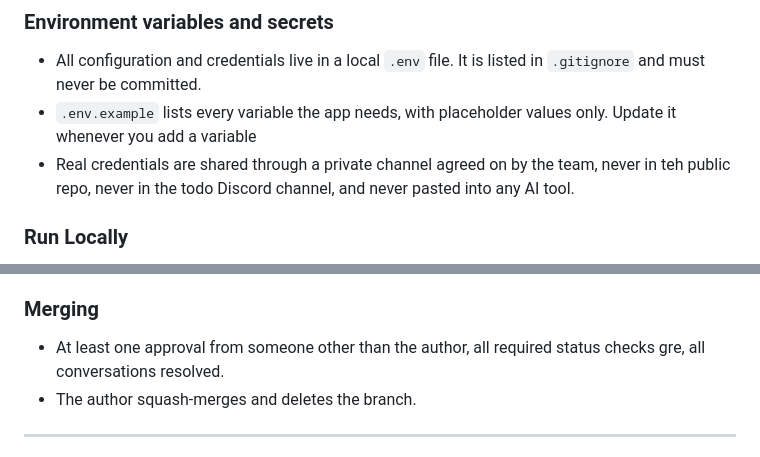
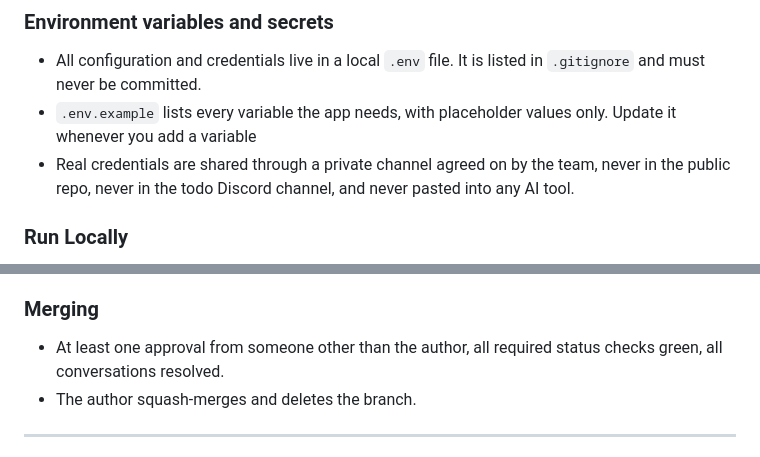
Before and after one commit to 3mda5h/Archery-Club-Capstone, a Markdown page: contributing.md, 2 parts joined by grey strips. Rendered like a GitHub page.

Commit message:
Fix typos in contributing.md

```diff
--- a/contributing.md
+++ b/contributing.md
@@ -37,7 +37,7 @@ We will bring concerns to the Project Manager first. If a concern seems like add
 
 - All configuration and credentials live in a local `.env` file. It is listed in `.gitignore` and must never be committed.
 - `.env.example` lists every variable the app needs, with placeholder values only. Update it whenever you add a variable
-- Real credentials are shared through a private channel agreed on by the team, never in teh public repo, never in the todo Discord channel, and never pasted into any AI tool.
+- Real credentials are shared through a private channel agreed on by the team, never in the public repo, never in the todo Discord channel, and never pasted into any AI tool.
 
 ### Run Locally
 
@@ -208,7 +208,7 @@ The Quality Owner owns this table and keeps the status column current. Any check
 
 ### Merging
 
-- At least one approval from someone other than the author, all required status checks gre, all conversations resolved.
+- At least one approval from someone other than the author, all required status checks green, all conversations resolved.
 - The author squash-merges and deletes the branch.
 
 ---
```
